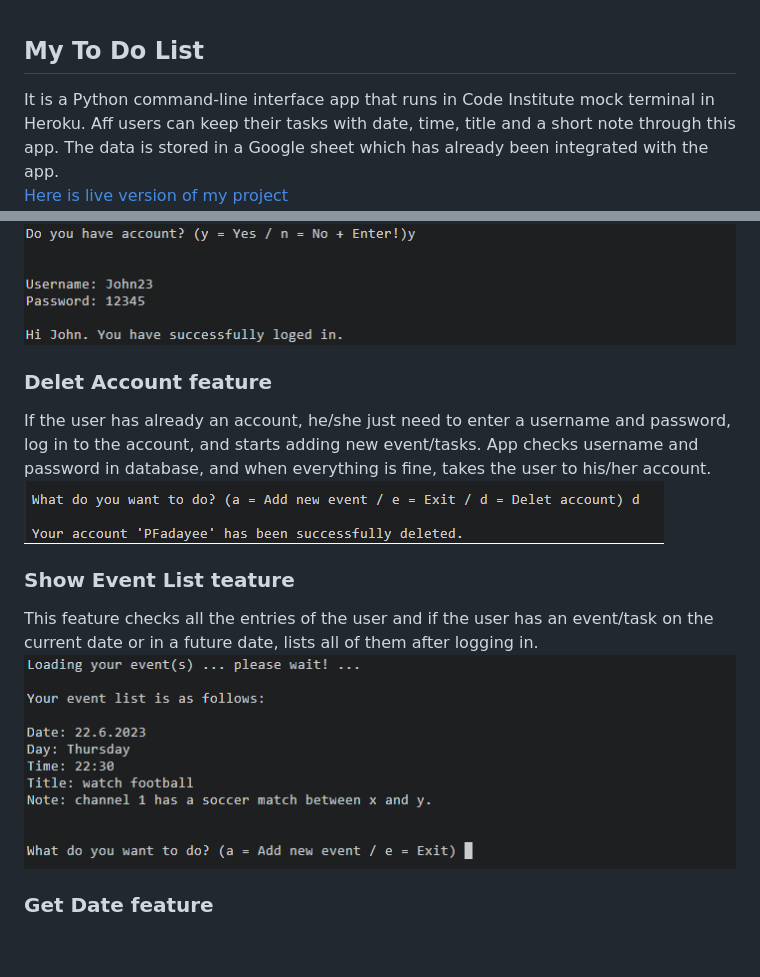
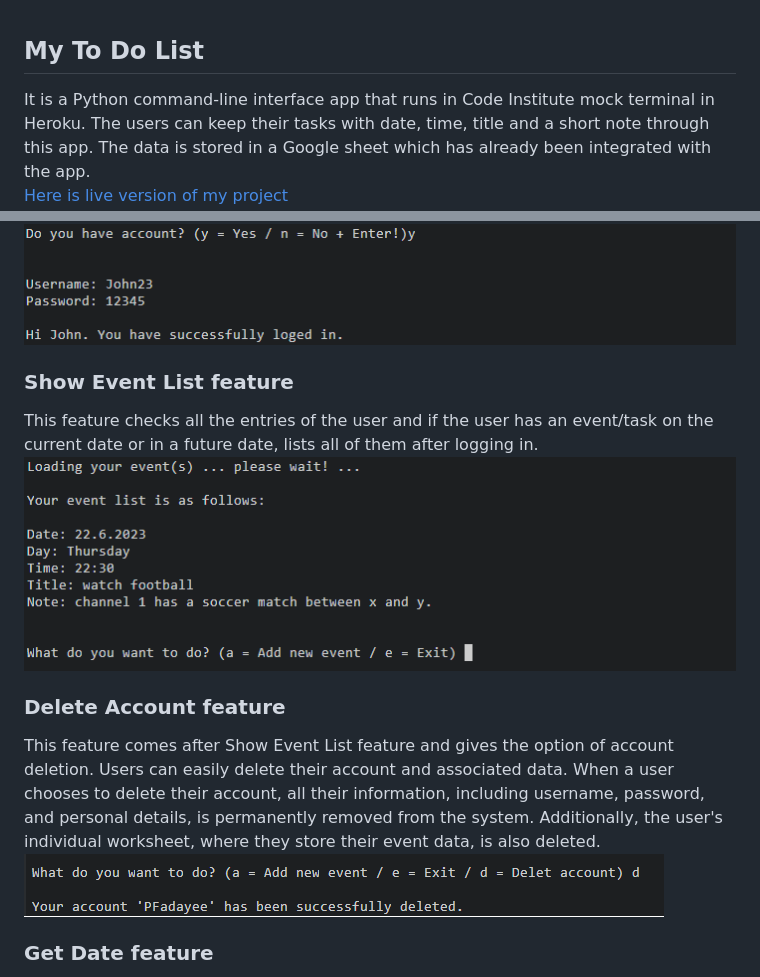
Before and after one commit to strasse34/pp3, a Markdown page: README.md, 2 parts joined by grey strips. GitHub-like rendering; blank space fills up the shorter version.

Commit message:
doc: fixed some miss spelling in readme file.

```diff
--- a/README.md
+++ b/README.md
@@ -1,3 +1,3 @@
 ## My To Do List
-It is a Python command-line interface app that runs in Code Institute mock terminal in Heroku. Aff users can keep their tasks with date, time, title and a short note through this app. The data is stored in a Google sheet which has already been integrated with the app.<br>
+It is a Python command-line interface app that runs in Code Institute mock terminal in Heroku. The users can keep their tasks with date, time, title and a short note through this app. The data is stored in a Google sheet which has already been integrated with the app.<br>
 [Here is live version of my project](https://ci-to-do-list-7e3f284eb751.herokuapp.com//)<br>
@@ -12,12 +11,12 @@ Those users who use the app for the first time will be directed to this feature
 ### Log in feature
 If the user has already an account, he/she just need to enter a username and password, log in to the account, and starts adding new event/tasks. App checks username and password in database, and when everything is fine, takes the user to his/her account.<br>
 ![Log in function](https://github.com/strasse34/pp3/blob/main/screenshots/user-loggingin.png)
-### Delet Account feature
-If the user has already an account, he/she just need to enter a username and password, log in to the account, and starts adding new event/tasks. App checks username and password in database, and when everything is fine, takes the user to his/her account.<br>
-![Delete Account function](https://github.com/strasse34/pp3/blob/main/screenshots/delete-account.png)
-### Show Event List teature
+### Show Event List feature
 This feature checks all the entries of the user and if the user has an event/task on the current date or in a future date, lists all of them after logging in.<br>
 ![Show Event List function](https://github.com/strasse34/pp3/blob/main/screenshots/show-event-list.png)
+### Delete Account feature
+This feature comes after Show Event List feature and gives the option of account deletion. Users can easily delete their account and associated data. When a user chooses to delete their account, all their information, including username, password, and personal details, is permanently removed from the system. Additionally, the user's individual worksheet, where they store their event data, is also deleted. <br>
+![Delete Account function](https://github.com/strasse34/pp3/blob/main/screenshots/delete-account.png)
 ### Get Date feature
 This feature gets the date when the event/task should be done. the user should enter the date according to the proper date format which is dd.mm.yyyy. Otherwise, the user receives an error message.<br>
 ![Get Date function](https://github.com/strasse34/pp3/blob/main/screenshots/get-date.png)
```
Also changed, not shown: other parts of README.md (+0 -1 lines).
